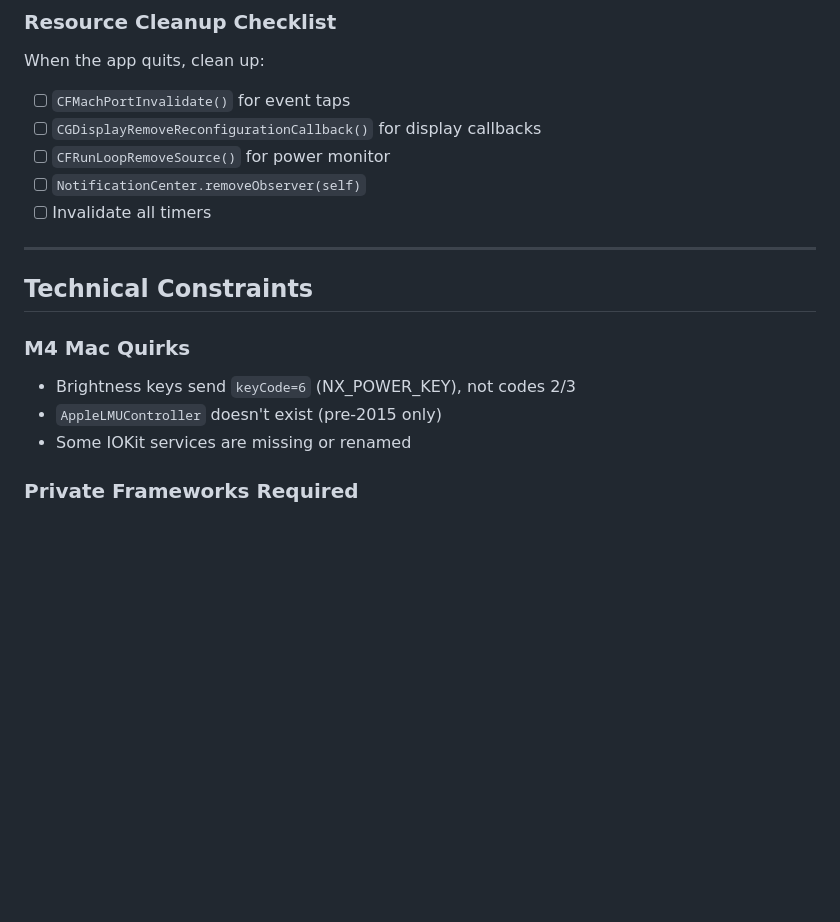
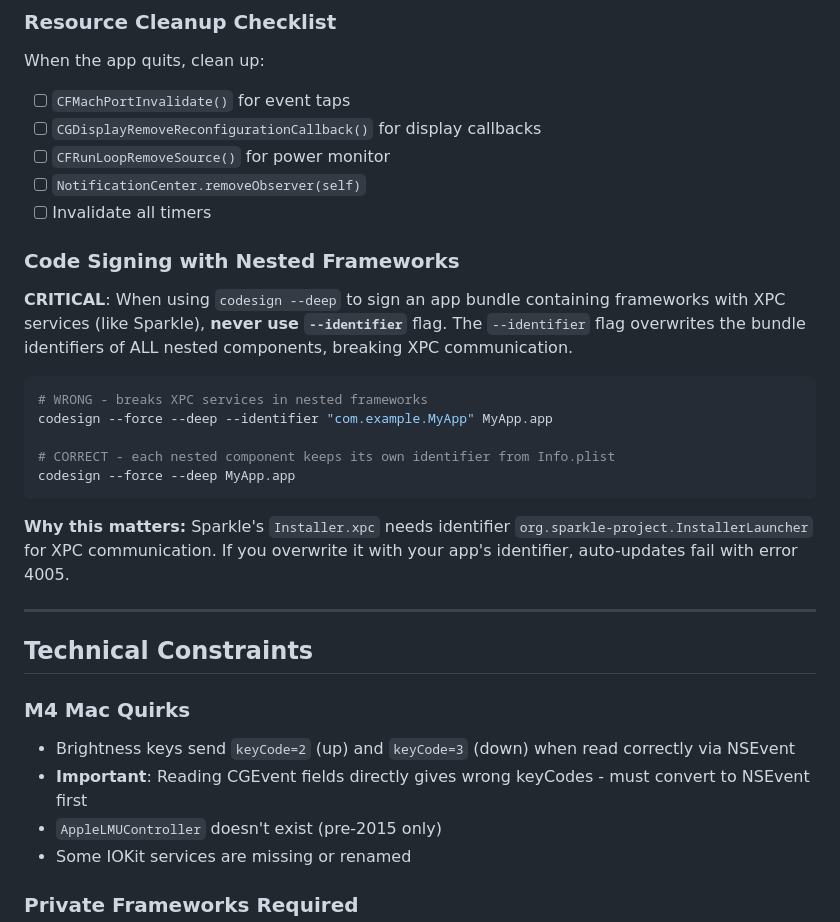
Before and after one commit to emrikol/TwinKley, a Markdown page: CLAUDE.md, the part around the change. Drawn GitHub-style; blank space fills up the shorter version.

Commit message:
docs: add auto-update troubleshooting and XPC signing notes
- README: Add troubleshooting for "Error running the updater" (beta9 users)
- CLAUDE.md: Add critical note about codesign --deep --identifier breaking XPC
- CLAUDE.md: Fix M4 brightness keyCode info (2/3 are correct via NSEvent)

Co-Authored-By: Claude Opus 4.5 <noreply@anthropic.com>

````diff
--- a/CLAUDE.md
+++ b/CLAUDE.md
@@ -150,12 +150,26 @@ When the app quits, clean up:
 - [ ] `NotificationCenter.removeObserver(self)`
 - [ ] Invalidate all timers
 
+### Code Signing with Nested Frameworks
+**CRITICAL**: When using `codesign --deep` to sign an app bundle containing frameworks with XPC services (like Sparkle), **never use `--identifier`** flag. The `--identifier` flag overwrites the bundle identifiers of ALL nested components, breaking XPC communication.
+
+```bash
+# WRONG - breaks XPC services in nested frameworks
+codesign --force --deep --identifier "com.example.MyApp" MyApp.app
+
+# CORRECT - each nested component keeps its own identifier from Info.plist
+codesign --force --deep MyApp.app
+```
+
+**Why this matters:** Sparkle's `Installer.xpc` needs identifier `org.sparkle-project.InstallerLauncher` for XPC communication. If you overwrite it with your app's identifier, auto-updates fail with error 4005.
+
 ---
 
 ## Technical Constraints
 
 ### M4 Mac Quirks
-- Brightness keys send `keyCode=6` (NX_POWER_KEY), not codes 2/3
+- Brightness keys send `keyCode=2` (up) and `keyCode=3` (down) when read correctly via NSEvent
+- **Important**: Reading CGEvent fields directly gives wrong keyCodes - must convert to NSEvent first
 - `AppleLMUController` doesn't exist (pre-2015 only)
 - Some IOKit services are missing or renamed
 
````
Also changed, not shown: README.md (+13 -0 lines).
